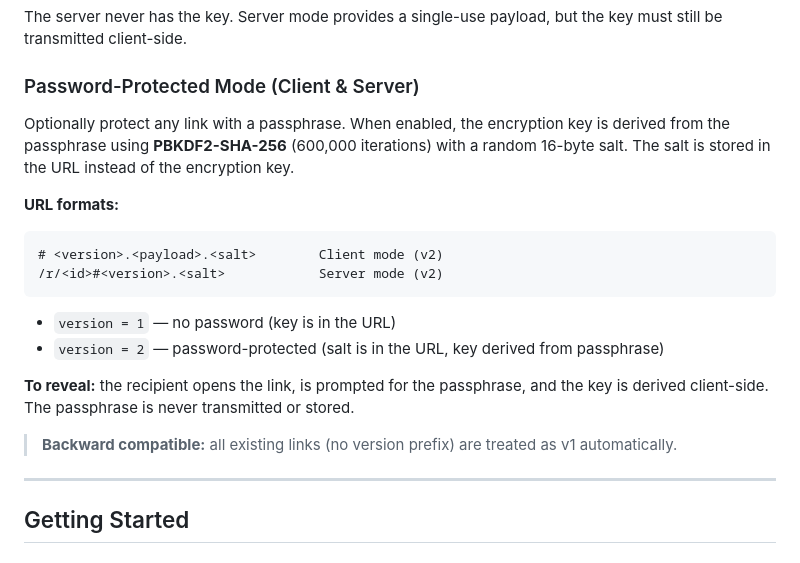
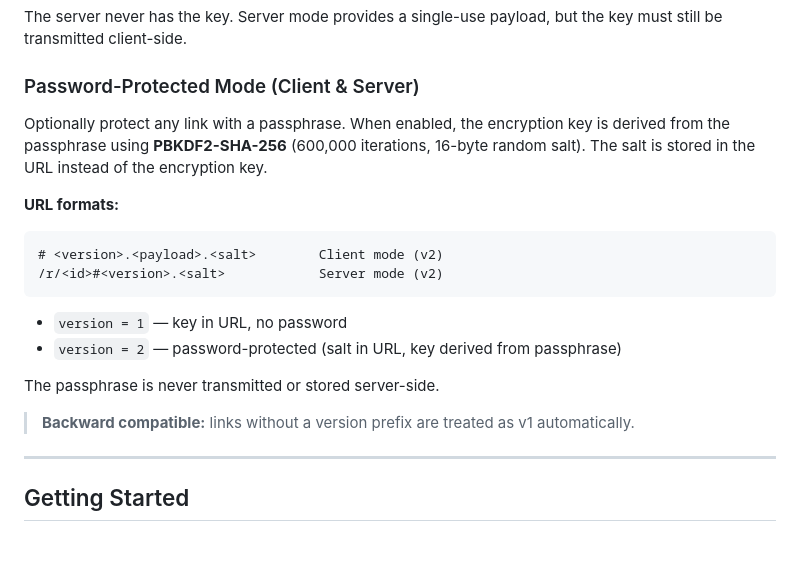
Before and after one commit to PatrykPanasiuk/cryptsend, a Markdown page: README.md, the part around the change. GitHub-like rendering.

Commit message:
docs: polish password-protected mode section
- Simplify wording in password-protected mode description
- Remove redundant 'To reveal' instruction

````diff
--- a/README.md
+++ b/README.md
@@ -75,7 +75,7 @@ The server never has the key. Server mode provides a single-use payload, but the
 
 ### Password-Protected Mode (Client & Server)
 
-Optionally protect any link with a passphrase. When enabled, the encryption key is derived from the passphrase using **PBKDF2-SHA-256** (600,000 iterations) with a random 16-byte salt. The salt is stored in the URL instead of the encryption key.
+Optionally protect any link with a passphrase. When enabled, the encryption key is derived from the passphrase using **PBKDF2-SHA-256** (600,000 iterations, 16-byte random salt). The salt is stored in the URL instead of the encryption key.
 
 **URL formats:**
 
@@ -84,12 +84,12 @@ Optionally protect any link with a passphrase. When enabled, the encryption key
 /r/<id>#<version>.<salt>            Server mode (v2)
 ```
 
-- `version = 1` — no password (key is in the URL)
-- `version = 2` — password-protected (salt is in the URL, key derived from passphrase)
+- `version = 1` — key in URL, no password
+- `version = 2` — password-protected (salt in URL, key derived from passphrase)
 
-**To reveal:** the recipient opens the link, is prompted for the passphrase, and the key is derived client-side. The passphrase is never transmitted or stored.
+The passphrase is never transmitted or stored server-side.
 
-> **Backward compatible:** all existing links (no version prefix) are treated as v1 automatically.
+> **Backward compatible:** links without a version prefix are treated as v1 automatically.
 
 ---
 
````
